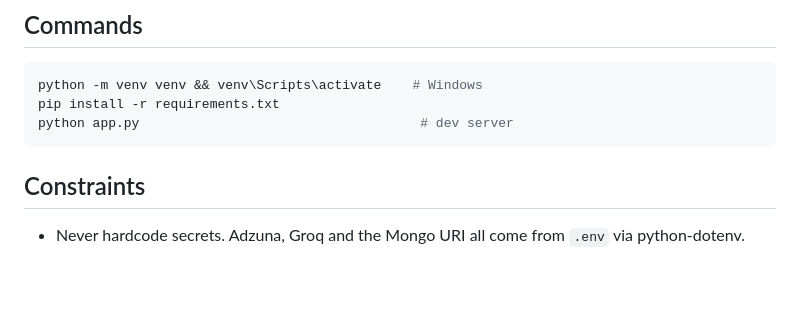
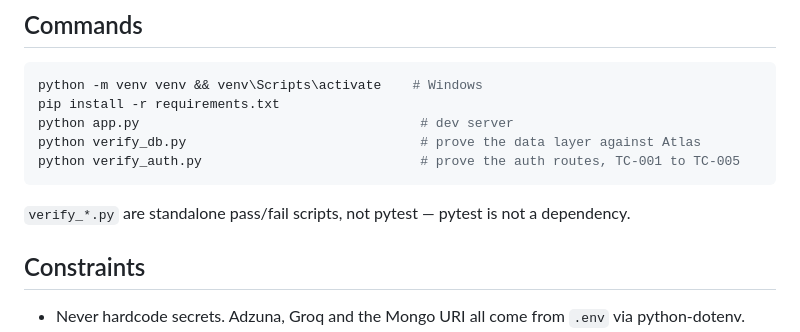
Before and after one commit to LaibaArooj/RAG-Job-search-agent, a Markdown page: CLAUDE.md, the part around the change. GitHub-like rendering; blank space fills up the shorter version.

````diff
--- a/CLAUDE.md
+++ b/CLAUDE.md
@@ -52,7 +52,11 @@ in memory per request and discarded by design.
 python -m venv venv && venv\Scripts\activate    # Windows
 pip install -r requirements.txt
 python app.py                                    # dev server
+python verify_db.py                              # prove the data layer against Atlas
+python verify_auth.py                            # prove the auth routes, TC-001 to TC-005
 ```
+
+`verify_*.py` are standalone pass/fail scripts, not pytest — pytest is not a dependency.
 
 ## Constraints
 
````
Also changed, not shown: docs/PROJECT_SUMMARY.md (+40 -31 lines).
